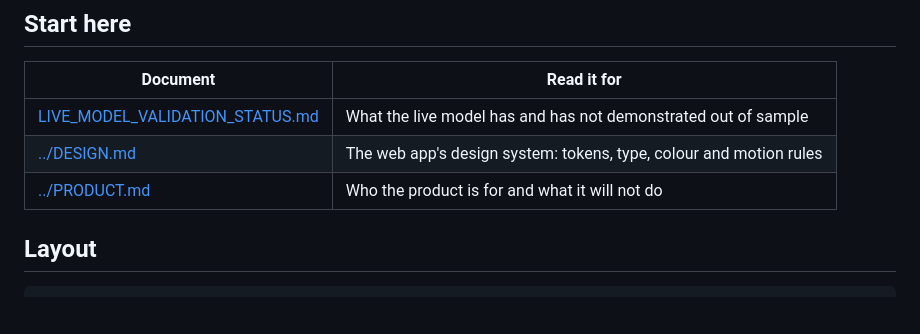
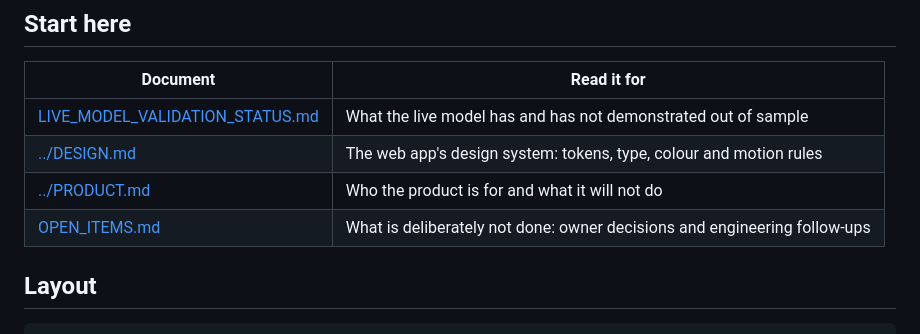
Before and after one commit to AtreshSoma/quanta-equity-research, a Markdown page: docs/README.md, the part around the change. GitHub-like rendering; blank space fills up the shorter version.

Commit message:
docs: record what is deliberately open, with owners and recommendations

```diff
--- a/docs/README.md
+++ b/docs/README.md
@@ -18,6 +18,7 @@ install steps and architecture are in the [root README](../README.md).
 | [LIVE_MODEL_VALIDATION_STATUS.md](LIVE_MODEL_VALIDATION_STATUS.md) | What the live model has and has not demonstrated out of sample |
 | [../DESIGN.md](../DESIGN.md) | The web app's design system: tokens, type, colour and motion rules |
 | [../PRODUCT.md](../PRODUCT.md) | Who the product is for and what it will not do |
+| [OPEN_ITEMS.md](OPEN_ITEMS.md) | What is deliberately not done: owner decisions and engineering follow-ups |
 
 ## Layout
 
```
Also changed, not shown: docs/OPEN_ITEMS.md (added, +29 -0 lines).
